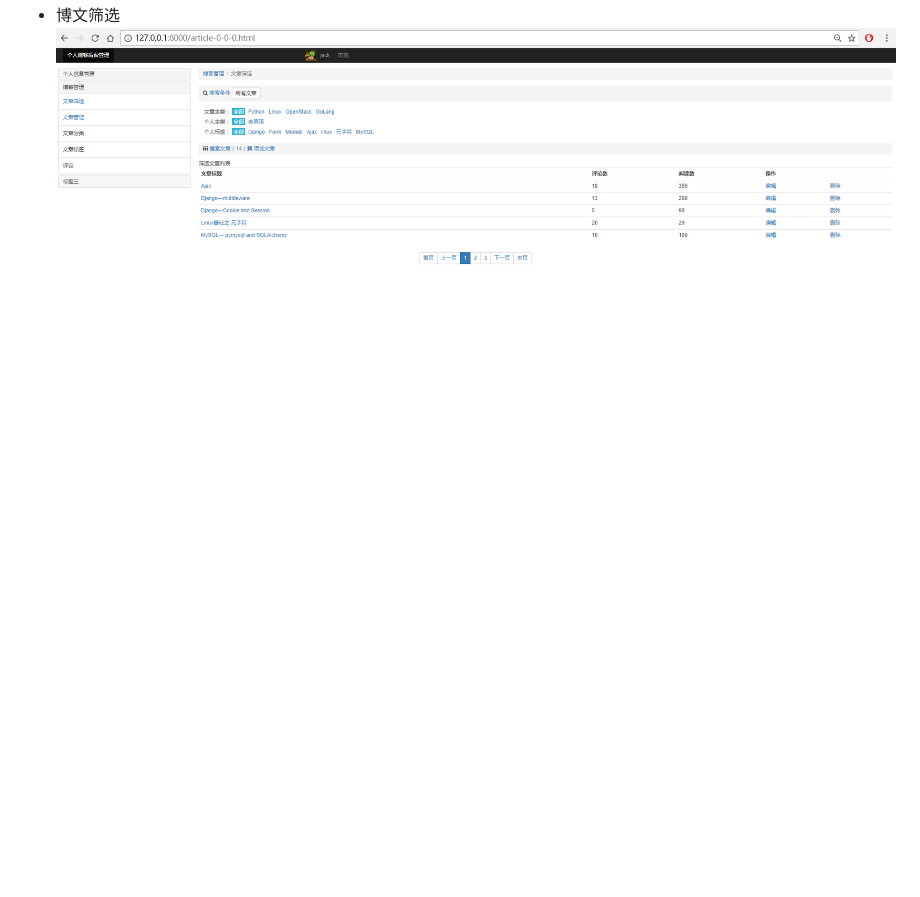
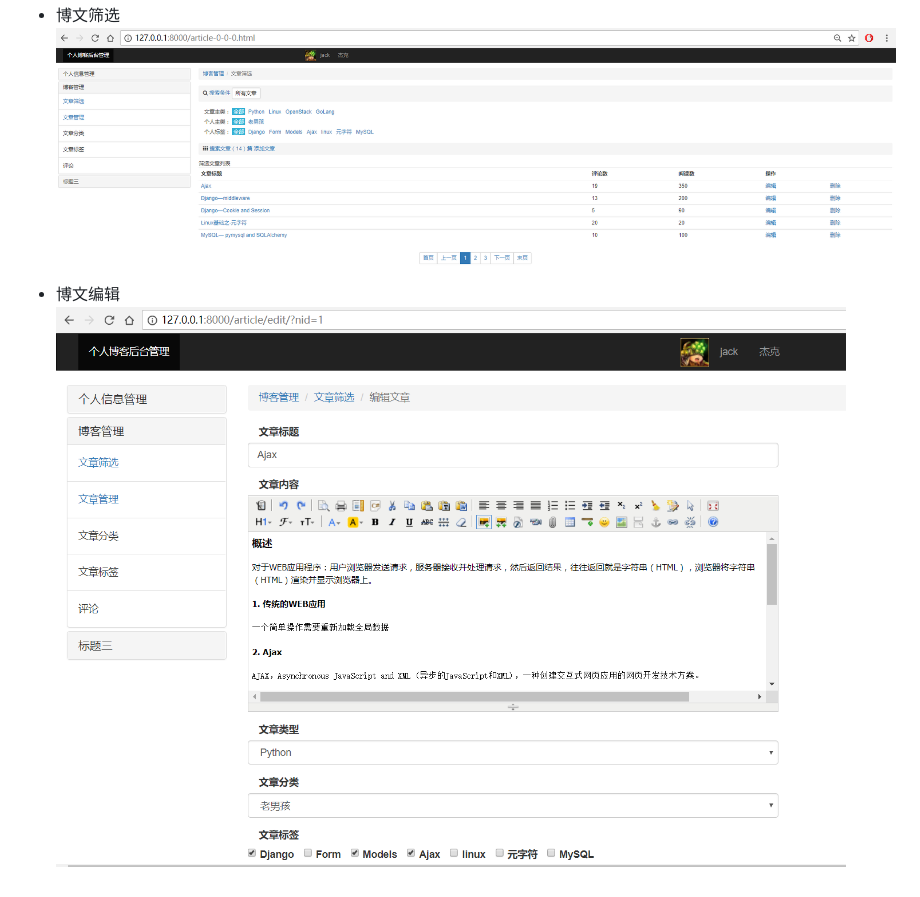
Before and after one commit to jackupdown/MineBlog, a Markdown page: README.md, the part around the change. Drawn GitHub-style; pictures changed too: mdPic/edit.png (added); blank space fills up the shorter version.

Commit message:
update article edit

```diff
--- a/README.md
+++ b/README.md
@@ -66,3 +66,5 @@ function changImg(self) {
 ![](https://github.com/jackupdown/MineBlog/raw/master/mdPic/comments.png)
 * 博文筛选
 ![](https://github.com/jackupdown/MineBlog/raw/master/mdPic/backend.png)
+* 博文编辑
+![](https://github.com/jackupdown/MineBlog/raw/master/mdPic/edit.png)
```
